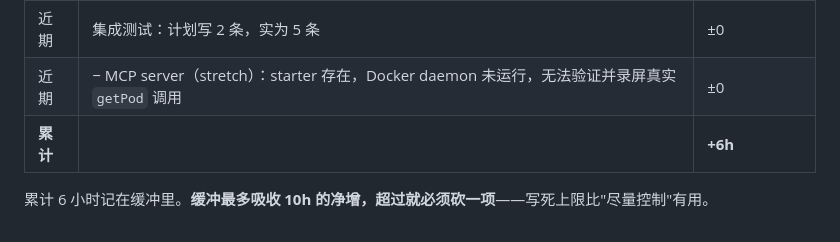
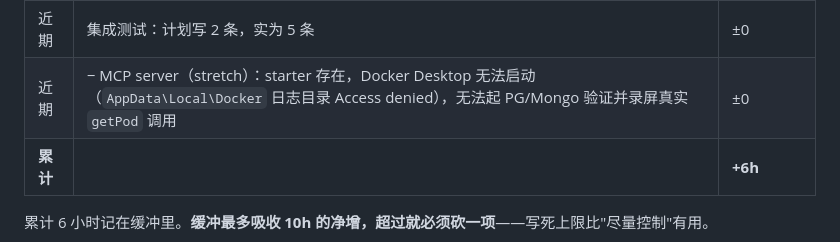
Before and after one commit to romeokeita231/Deduction-audit-agent, a Markdown page: docs/PLAN.md, the part around the change. Drawn GitHub-style.

```diff
--- a/docs/PLAN.md
+++ b/docs/PLAN.md
@@ -111,7 +111,7 @@ W1 从 2026-10-26（周一）起算。
 | 近期 | + fixture 评估进 CI（录制 / 回放） | +2h |
 | 近期 | + 重跑守卫（`policyVersion` / `mappingVersion`） | +1h |
 | 近期 | 集成测试：计划写 2 条，实为 5 条 | ±0 |
-| 近期 | − MCP server（stretch）：starter 存在，Docker daemon 未运行，无法验证并录屏真实 `getPod` 调用 | ±0 |
+| 近期 | − MCP server（stretch）：starter 存在，Docker Desktop 无法启动（`AppData\Local\Docker` 日志目录 Access denied），无法起 PG/Mongo 验证并录屏真实 `getPod` 调用 | ±0 |
 | **累计** | | **+6h** |
 
 累计 6 小时记在缓冲里。**缓冲最多吸收 10h 的净增，超过就必须砍一项**——写死上限比"尽量控制"有用。
```
Also changed, not shown: AGENTS.md (+6 -6 lines).
